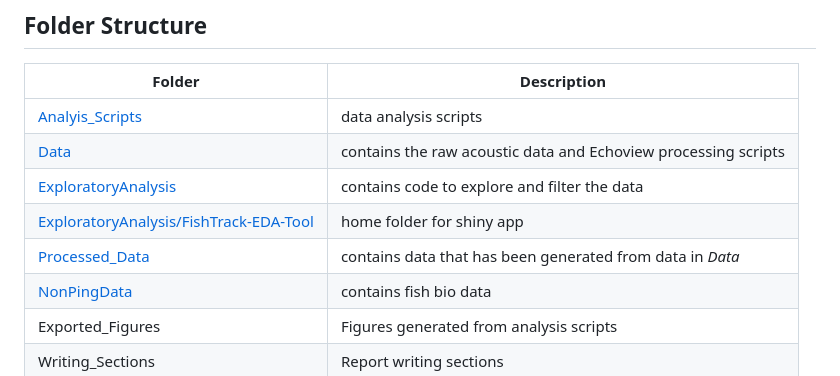
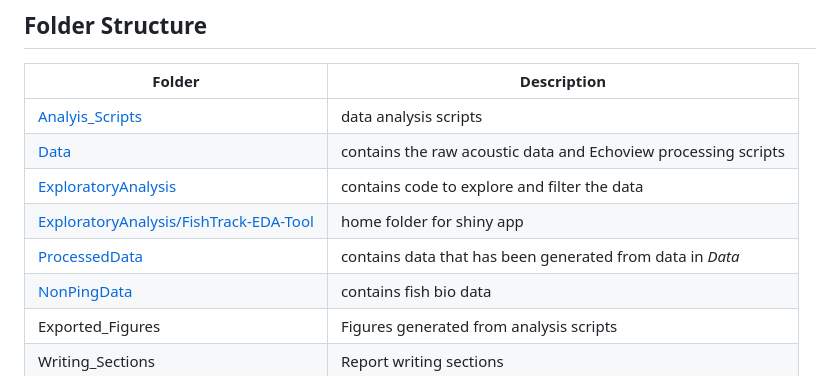
Before and after one commit to WidebandPingFest/FishTetherExperiment, a Markdown page: README.md, the part around the change. Drawn GitHub-style.

```diff
--- a/README.md
+++ b/README.md
@@ -10,7 +10,7 @@ Folder | Description
 [Data](Data) | contains the raw acoustic data and Echoview processing scripts
 [ExploratoryAnalysis](ExploratoryAnalysis) | contains code to explore and filter the data
 [ExploratoryAnalysis/FishTrack-EDA-Tool](ExploratoryAnalysis/FishTrack-EDA-Tool) | home folder for shiny app
-[Processed_Data](Processed_Data) | contains data that has been generated from data in *Data*
+[ProcessedData](ProcessedData) | contains data that has been generated from data in *Data*
 [NonPingData](NonPingData) | contains fish bio data
 Exported_Figures | Figures generated from analysis scripts
 Writing_Sections | Report writing sections
```
